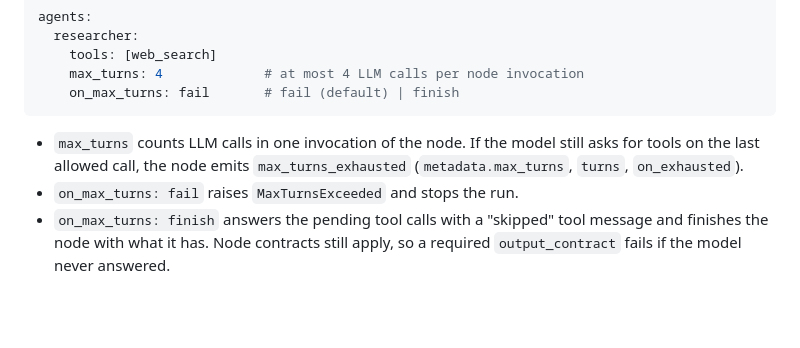
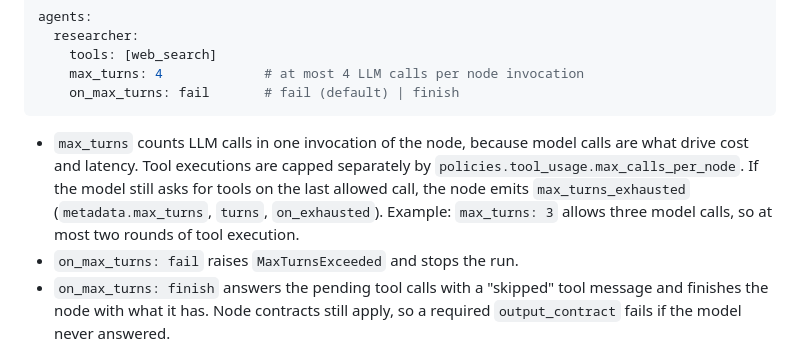
Before and after one commit to ahmetatar/agent-blueprint, a Markdown page: docs/runtime-guarantees.md, the part around the change. GitHub-like rendering; blank space fills up the shorter version.

Commit message:
docs(runtime): spell out what max_turns counts

````diff
--- a/docs/runtime-guarantees.md
+++ b/docs/runtime-guarantees.md
@@ -285,9 +285,13 @@ agents:
     on_max_turns: fail       # fail (default) | finish
 ```
 
-- `max_turns` counts LLM calls in one invocation of the node. If the model
-  still asks for tools on the last allowed call, the node emits
+- `max_turns` counts LLM calls in one invocation of the node, because model
+  calls are what drive cost and latency. Tool executions are capped
+  separately by `policies.tool_usage.max_calls_per_node`. If the model still
+  asks for tools on the last allowed call, the node emits
   `max_turns_exhausted` (`metadata.max_turns`, `turns`, `on_exhausted`).
+  Example: `max_turns: 3` allows three model calls, so at most two rounds of
+  tool execution.
 - `on_max_turns: fail` raises `MaxTurnsExceeded` and stops the run.
 - `on_max_turns: finish` answers the pending tool calls with a "skipped"
   tool message and finishes the node with what it has. Node contracts still
````
